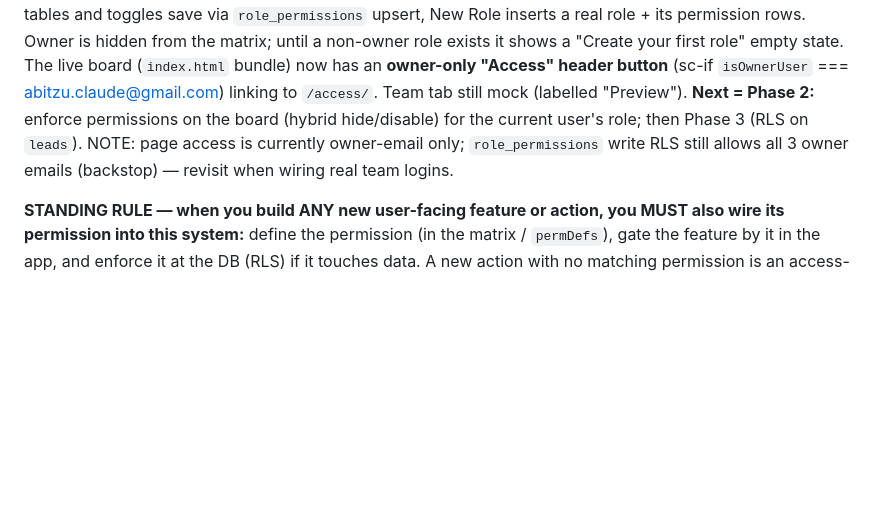
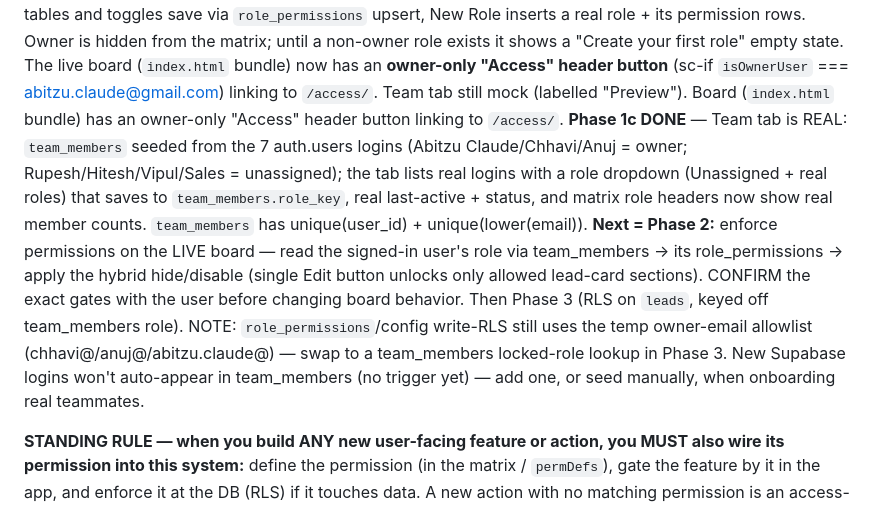
Before and after one commit to abitzuclaude-creator/abitzu-leads-kanban-board, a Markdown page: PICKUP.md, the part around the change. Rendered like a GitHub page; blank space fills up the shorter version.

Commit message:
Access control: mark Phase 1c done + Phase 2 plan in project notes

```diff
--- a/PICKUP.md
+++ b/PICKUP.md
@@ -145,10 +145,21 @@ Role inserts a real role + its permission rows. Owner is hidden from the matrix;
 until a non-owner role exists it shows a "Create your first role" empty state. The
 live board (`index.html` bundle) now has an **owner-only "Access" header button**
 (sc-if `isOwnerUser` === abitzu.claude@gmail.com) linking to `/access/`. Team tab
-still mock (labelled "Preview"). **Next = Phase 2:** enforce permissions on the
-board (hybrid hide/disable) for the current user's role; then Phase 3 (RLS on
-`leads`). NOTE: page access is currently owner-email only; `role_permissions` write
-RLS still allows all 3 owner emails (backstop) — revisit when wiring real team logins.
+still mock (labelled "Preview"). Board (`index.html` bundle) has an owner-only
+"Access" header button linking to `/access/`. **Phase 1c DONE** — Team tab is REAL:
+`team_members` seeded from the 7 auth.users logins (Abitzu Claude/Chhavi/Anuj =
+owner; Rupesh/Hitesh/Vipul/Sales = unassigned); the tab lists real logins with a
+role dropdown (Unassigned + real roles) that saves to `team_members.role_key`, real
+last-active + status, and matrix role headers now show real member counts.
+`team_members` has unique(user_id) + unique(lower(email)). **Next = Phase 2:**
+enforce permissions on the LIVE board — read the signed-in user's role via
+team_members → its role_permissions → apply the hybrid hide/disable (single Edit
+button unlocks only allowed lead-card sections). CONFIRM the exact gates with the
+user before changing board behavior. Then Phase 3 (RLS on `leads`, keyed off
+team_members role). NOTE: `role_permissions`/config write-RLS still uses the temp
+owner-email allowlist (chhavi@/anuj@/abitzu.claude@) — swap to a team_members
+locked-role lookup in Phase 3. New Supabase logins won't auto-appear in team_members
+(no trigger yet) — add one, or seed manually, when onboarding real teammates.
 
 **STANDING RULE — when you build ANY new user-facing feature or action, you MUST
 also wire its permission into this system:** define the permission (in the matrix /
```
